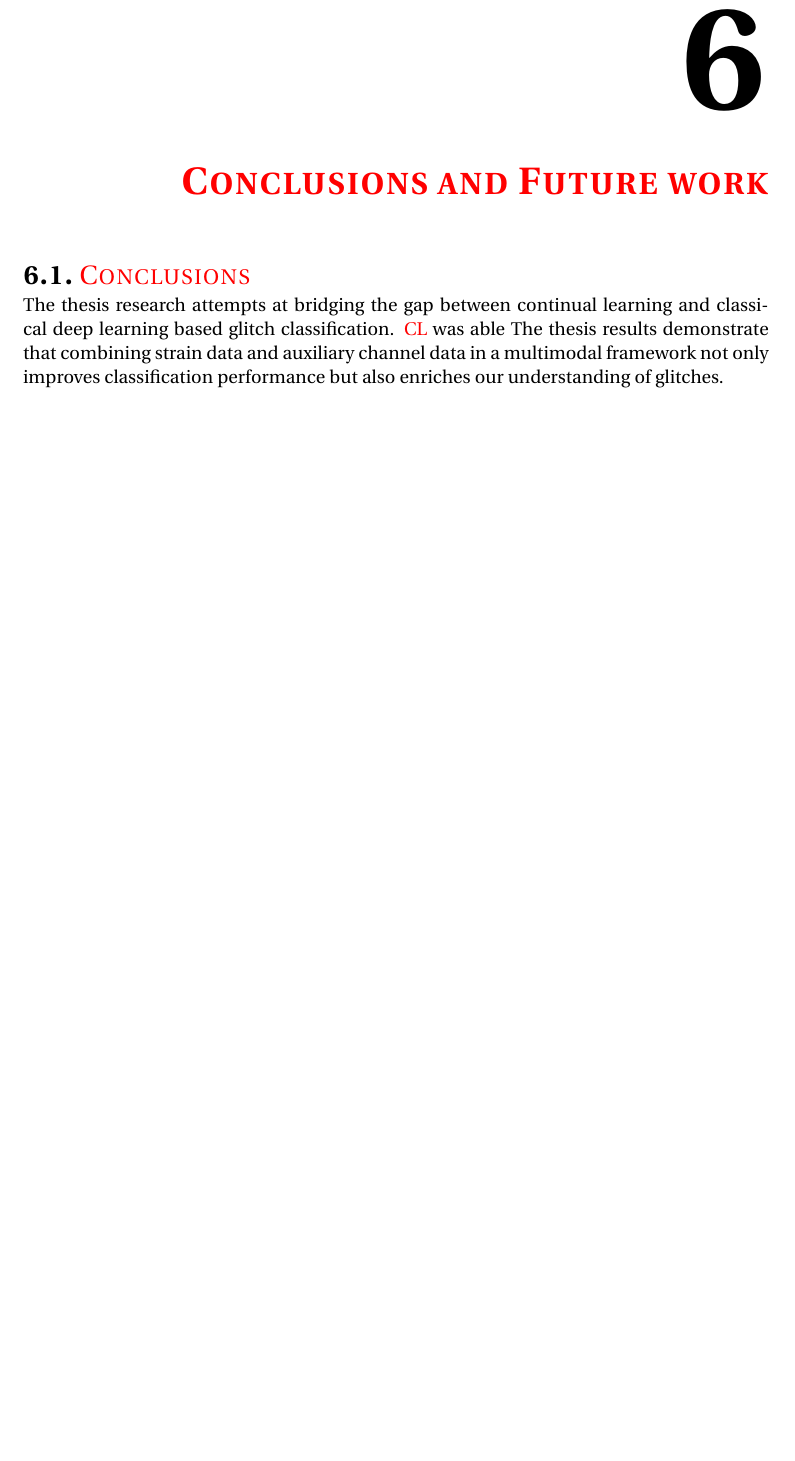
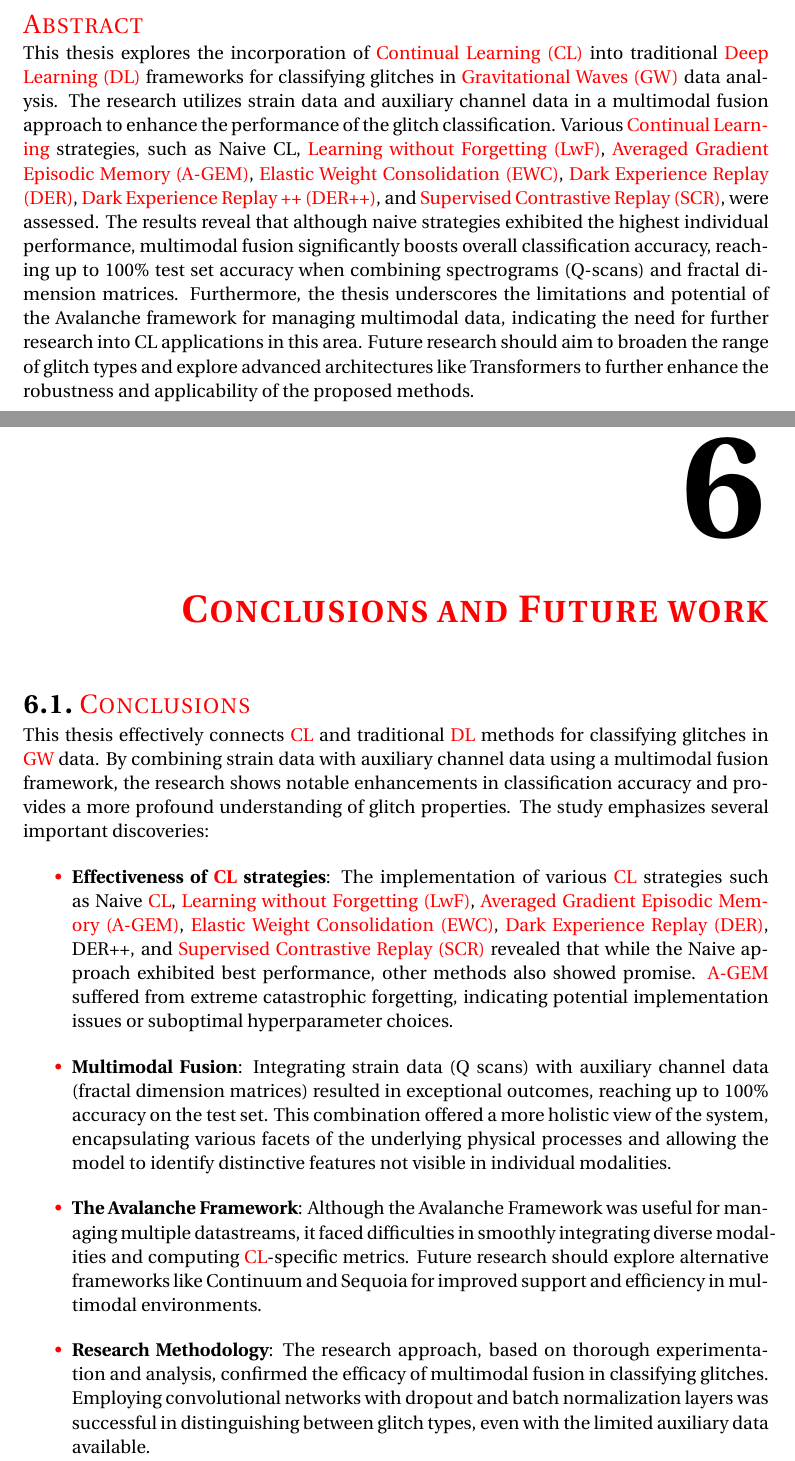
Before and after one commit to brianbaert/Thesis---Msc-AI, a LaTeX thesis (Grad Assignment/report.tex, which reads Grad Assignment/Chapter6/chapter6.tex, Grad Assignment/Summary/abstract.tex): part of page 74 of 87 before the commit and two parts of pages 11 and 75 of 89 after it, the two joined at a grey line, cut at the place of the change, the shorter picture padded with empty space. Compiled offline with pdfLaTeX.

Commit message:
update chapter 6

```diff
--- a/Grad Assignment/Chapter6/chapter6.tex
+++ b/Grad Assignment/Chapter6/chapter6.tex
@@ -1,8 +1,13 @@
 \chapter{Conclusions and Future work}
 \label{ch:6}
 \section{Conclusions}
-The thesis research attempts at bridging the gap between continual learning and classical deep learning based glitch classification. \acrshort{cl} was able
-The thesis results demonstrate that combining strain data and auxiliary channel data in a multimodal framework not only improves classification performance but also enriches our understanding of glitches.
+This thesis effectively connects \acrshort{cl} and traditional \acrshort{dl} methods for classifying glitches in \acrshort{gw} data. By combining strain data with auxiliary channel data using a multimodal fusion framework, the research shows notable enhancements in classification accuracy and provides a more profound understanding of glitch properties. The study emphasizes several important discoveries:
+\begin{itemize}
+    \item \textbf{Effectiveness of \acrshort{cl} strategies}: The implementation of various \acrshort{cl} strategies such as Naive \acrshort{cl}, \acrfull{lwf}, \acrfull{agem}, \acrfull{ewc}, \acrfull{der}, DER++, and \acrfull{scr} revealed that while the Naive approach exhibited best performance, other methods also showed promise. \acrshort{agem} suffered from extreme catastrophic forgetting, indicating potential implementation issues or suboptimal hyperparameter choices.
+    \item \textbf{Multimodal Fusion}: Integrating strain data (Q scans) with auxiliary channel data (fractal dimension matrices) resulted in exceptional outcomes, reaching up to 100\% accuracy on the test set. This combination offered a more holistic view of the system, encapsulating various facets of the underlying physical processes and allowing the model to identify distinctive features not visible in individual modalities.
+    \item \textbf{The Avalanche Framework}: Although the Avalanche Framework was useful for managing multiple datastreams, it faced difficulties in smoothly integrating diverse modalities and computing \acrshort{cl}-specific metrics. Future research should explore alternative frameworks like Continuum and Sequoia for improved support and efficiency in multimodal environments.
+    \item \textbf{Research Methodology}: The research approach, based on thorough experimentation and analysis, confirmed the efficacy of multimodal fusion in classifying glitches. Employing convolutional networks with dropout and batch normalization layers was successful in distinguishing between glitch types, even with the limited auxiliary data available.
+\end{itemize}
 
 \section{Future work}
 The research done as described in \ref{sec-Research} and \ref{chap:models_and_results} is promising about the potential of investigating multi-modal fusion architectures for \acrshort{gw} analysis, the combination of Spectrogram Image Analysis combined with Fractal Dimensions of Auxiliary Channels gave outstanding results \ref{subsub:rq3}. \\
--- /dev/null
+++ b/Grad Assignment/Summary/abstract.tex
@@ -0,0 +1,2 @@
+\section*{Abstract}
+This thesis explores the incorporation of \acrfull{cl} into traditional \acrfull{dl} frameworks for classifying glitches in \acrfull{gw} data analysis. The research utilizes strain data and auxiliary channel data in a multimodal fusion approach to enhance the performance of the glitch classification. Various \acrlong{cl} strategies, such as Naive CL, \acrfull{lwf}, \acrfull{agem}, \acrfull{ewc}, \acrfull{der}, \acrfull{der++}, and \acrfull{scr}, were assessed. The results reveal that although naive strategies exhibited the highest individual performance, multimodal fusion significantly boosts overall classification accuracy, reaching up to 100\% test set accuracy when combining spectrograms (Q-scans) and fractal dimension matrices. Furthermore, the thesis underscores the limitations and potential of the Avalanche framework for managing multimodal data, indicating the need for further research into CL applications in this area. Future research should aim to broaden the range of glitch types and explore advanced architectures like Transformers to further enhance the robustness and applicability of the proposed methods.
```
Also changed, not shown: Grad Assignment/report.tex (+1 -1 lines).
